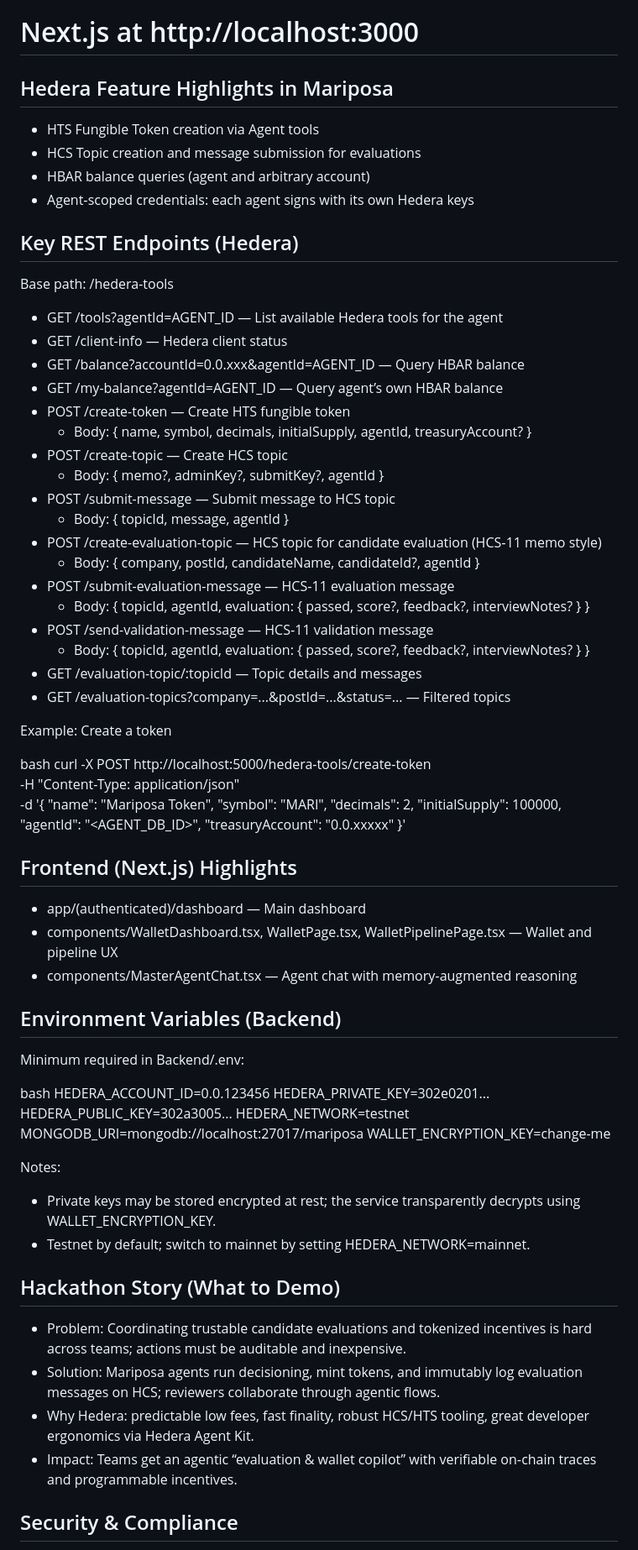
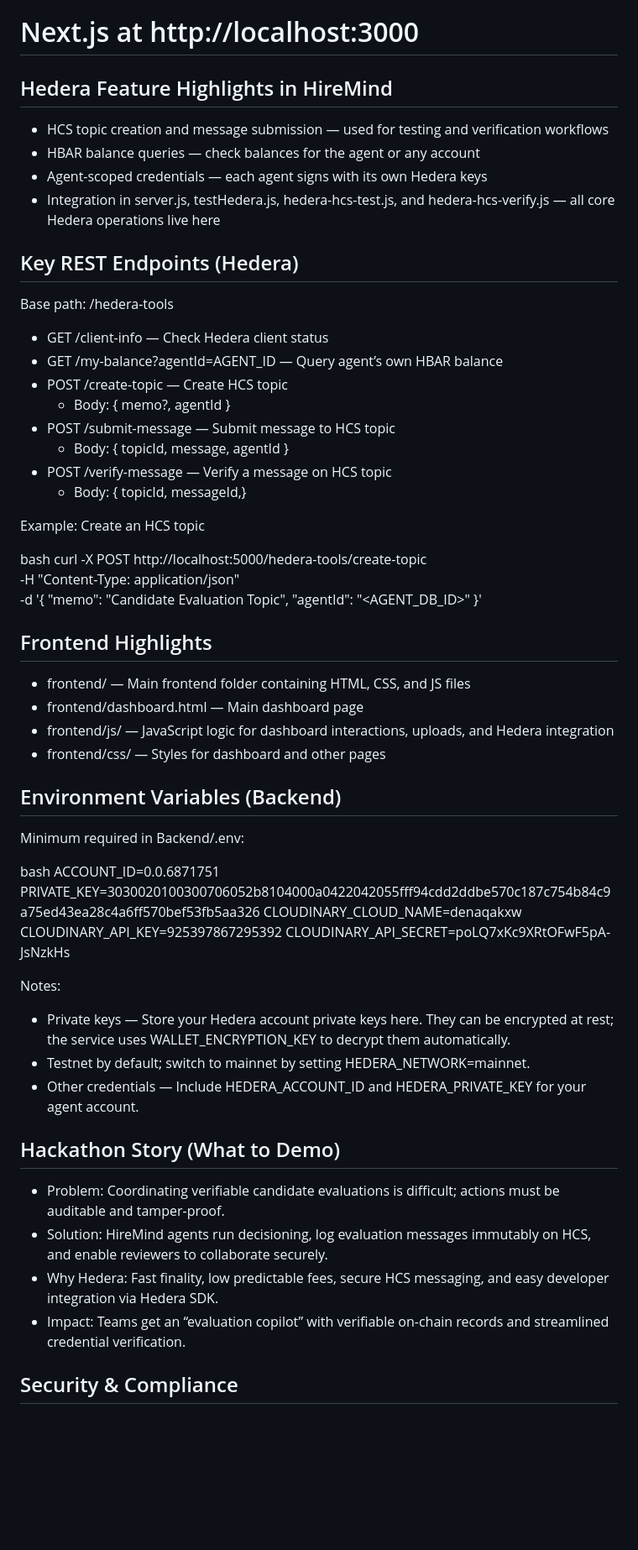
Before and after one commit to david-iwuoha/hiremind, a Markdown page: README.md, the part around the change printed below. Shown: that part at 84% size. GitHub-like rendering; blank space fills up the shorter version.

```diff
--- a/README.md
+++ b/README.md
@@ -79,81 +89,70 @@ npm run dev
 # Next.js at http://localhost:3000
 
 
-## Hedera Feature Highlights in Mariposa
+## Hedera Feature Highlights in HireMind
 
-- HTS Fungible Token creation via Agent tools
-- HCS Topic creation and message submission for evaluations
-- HBAR balance queries (agent and arbitrary account)
-- Agent‑scoped credentials: each agent signs with its own Hedera keys
+- HCS topic creation and message submission — used for testing and verification workflows
+- HBAR balance queries — check balances for the agent or any account
+- Agent-scoped credentials — each agent signs with its own Hedera keys
+- Integration in server.js, testHedera.js, hedera-hcs-test.js, and hedera-hcs-verify.js — all core Hedera operations live here
 
 ## Key REST Endpoints (Hedera)
 
 Base path: /hedera-tools
 
-- GET /tools?agentId=AGENT_ID — List available Hedera tools for the agent
-- GET /client-info — Hedera client status
-- GET /balance?accountId=0.0.xxx&agentId=AGENT_ID — Query HBAR balance
+- GET /client-info — Check Hedera client status
 - GET /my-balance?agentId=AGENT_ID — Query agent’s own HBAR balance
-- POST /create-token — Create HTS fungible token
-  - Body: { name, symbol, decimals, initialSupply, agentId, treasuryAccount? }
 - POST /create-topic — Create HCS topic
-  - Body: { memo?, adminKey?, submitKey?, agentId }
+  - Body: { memo?, agentId }
 - POST /submit-message — Submit message to HCS topic
   - Body: { topicId, message, agentId }
-- POST /create-evaluation-topic — HCS topic for candidate evaluation (HCS‑11 memo style)
-  - Body: { company, postId, candidateName, candidateId?, agentId }
-- POST /submit-evaluation-message — HCS‑11 evaluation message
-  - Body: { topicId, agentId, evaluation: { passed, score?, feedback?, interviewNotes? } }
-- POST /send-validation-message — HCS‑11 validation message
-  - Body: { topicId, agentId, evaluation: { passed, score?, feedback?, interviewNotes? } }
-- GET /evaluation-topic/:topicId — Topic details and messages
-- GET /evaluation-topics?company=...&postId=...&status=... — Filtered topics
+- POST /verify-message — Verify a message on HCS topic
+  - Body: { topicId, messageId,}
 
-Example: Create a token
+
+Example: Create an HCS topic
 
 bash
-curl -X POST http://localhost:5000/hedera-tools/create-token \
+curl -X POST http://localhost:5000/hedera-tools/create-topic \
   -H "Content-Type: application/json" \
   -d '{
-    "name": "Mariposa Token",
-    "symbol": "MARI",
-    "decimals": 2,
-    "initialSupply": 100000,
-    "agentId": "<AGENT_DB_ID>",
-    "treasuryAccount": "0.0.xxxxx"
+    "memo": "Candidate Evaluation Topic",
+    "agentId": "<AGENT_DB_ID>"
   }'
 
+## Frontend Highlights
 
-## Frontend (Next.js) Highlights
-
-- app/(authenticated)/dashboard — Main dashboard
-- components/WalletDashboard.tsx, WalletPage.tsx, WalletPipelinePage.tsx — Wallet and pipeline UX
-- components/MasterAgentChat.tsx — Agent chat with memory‑augmented reasoning
+- frontend/ — Main frontend folder containing HTML, CSS, and JS files
+- frontend/dashboard.html — Main dashboard page
+- frontend/js/ — JavaScript logic for dashboard interactions, uploads, and Hedera integration
+- frontend/css/ — Styles for dashboard and other pages
 
 ## Environment Variables (Backend)
 
 Minimum required in Backend/.env:
 
 bash
-HEDERA_ACCOUNT_ID=0.0.123456
-HEDERA_PRIVATE_KEY=302e0201...
-HEDERA_PUBLIC_KEY=302a3005...
-HEDERA_NETWORK=testnet
-MONGODB_URI=mongodb://localhost:27017/mariposa
-WALLET_ENCRYPTION_KEY=change-me
+ACCOUNT_ID=0.0.6871751
+PRIVATE_KEY=3030020100300706052b8104000a0422042055fff94cdd2ddbe570c187c754b84c9a75ed43ea28c4a6ff570bef53fb5aa326
+CLOUDINARY_CLOUD_NAME=denaqakxw
+CLOUDINARY_API_KEY=925397867295392
+CLOUDINARY_API_SECRET=poLQ7xKc9XRtOFwF5pA-JsNzkHs
+
+
 
 
 Notes:
 
-- Private keys may be stored encrypted at rest; the service transparently decrypts using WALLET_ENCRYPTION_KEY.
+- Private keys — Store your Hedera account private keys here. They can be encrypted at rest; the service uses WALLET_ENCRYPTION_KEY to decrypt them automatically.
 - Testnet by default; switch to mainnet by setting HEDERA_NETWORK=mainnet.
+- Other credentials — Include HEDERA_ACCOUNT_ID and HEDERA_PRIVATE_KEY for your agent account.
 
 ## Hackathon Story (What to Demo)
 
-- Problem: Coordinating trustable candidate evaluations and tokenized incentives is hard across teams; actions must be auditable and inexpensive.
-- Solution: Mariposa agents run decisioning, mint tokens, and immutably log evaluation messages on HCS; reviewers collaborate through agentic flows.
-- Why Hedera: predictable low fees, fast finality, robust HCS/HTS tooling, great developer ergonomics via Hedera Agent Kit.
-- Impact: Teams get an agentic “evaluation & wallet copilot” with verifiable on‑chain traces and programmable incentives.
+- Problem: Coordinating verifiable candidate evaluations is difficult; actions must be auditable and tamper-proof.
+- Solution: HireMind agents run decisioning, log evaluation messages immutably on HCS, and enable reviewers to collaborate securely.
+- Why Hedera: Fast finality, low predictable fees, secure HCS messaging, and easy developer integration via Hedera SDK.
+- Impact: Teams get an “evaluation copilot” with verifiable on-chain records and streamlined credential verification.
 
 ## Security & Compliance
 
```
Also changed, not shown: other parts of README.md (+49 -39 lines).
